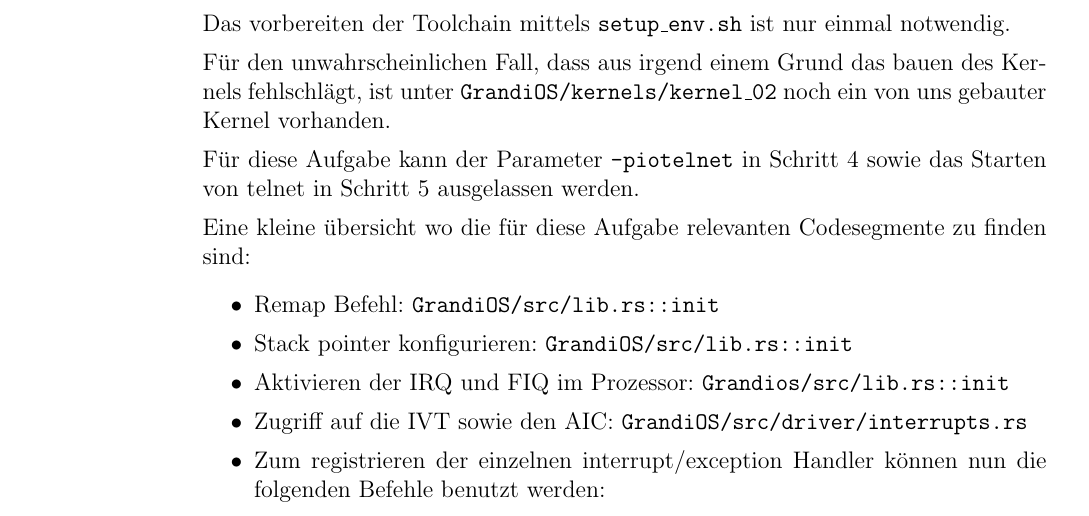
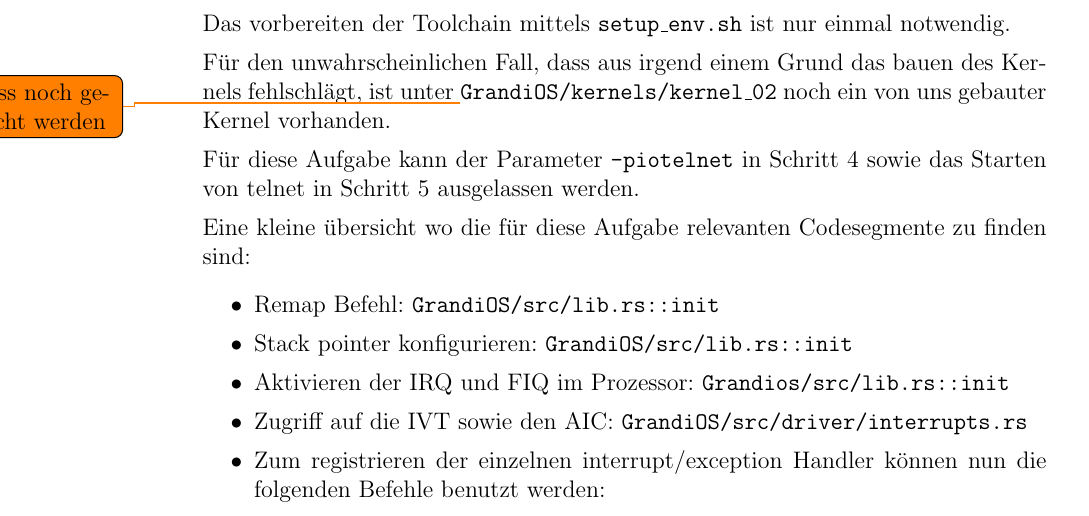
Before and after one commit to simon-auch/rust_GrandiOS, a LaTeX document (Aufgaben/a2.tex): part of page 3 of 3, cut so that both start at the same text. Compiled offline with pdfLaTeX.

Commit message:
added todo mark

```diff
--- a/Aufgaben/a2.tex
+++ b/Aufgaben/a2.tex
@@ -62,7 +62,7 @@ Anleitung zum erstellen eines mit qemu benutzbaren Kernels:
 \end{enumerate}
 Das vorbereiten der Toolchain mittels \texttt{setup\_env.sh} ist nur einmal notwendig.
 
-Für den unwahrscheinlichen Fall, dass aus irgend einem Grund das bauen des Kernels fehlschlägt, ist unter \texttt{GrandiOS/kernels/kernel\_02} noch ein von uns gebauter Kernel vorhanden.
+Für den unwahrscheinlichen Fall, dass aus irgend einem Grund das bauen des Kernels fehlschlägt, ist unter \todo{Muss noch gemacht werden}{\texttt{GrandiOS/kernels/kernel\_02}} noch ein von uns gebauter Kernel vorhanden.
 
 Für diese Aufgabe kann der Parameter \texttt{-piotelnet} in Schritt 4 sowie das Starten von telnet in Schritt 5 ausgelassen werden.
 
```
